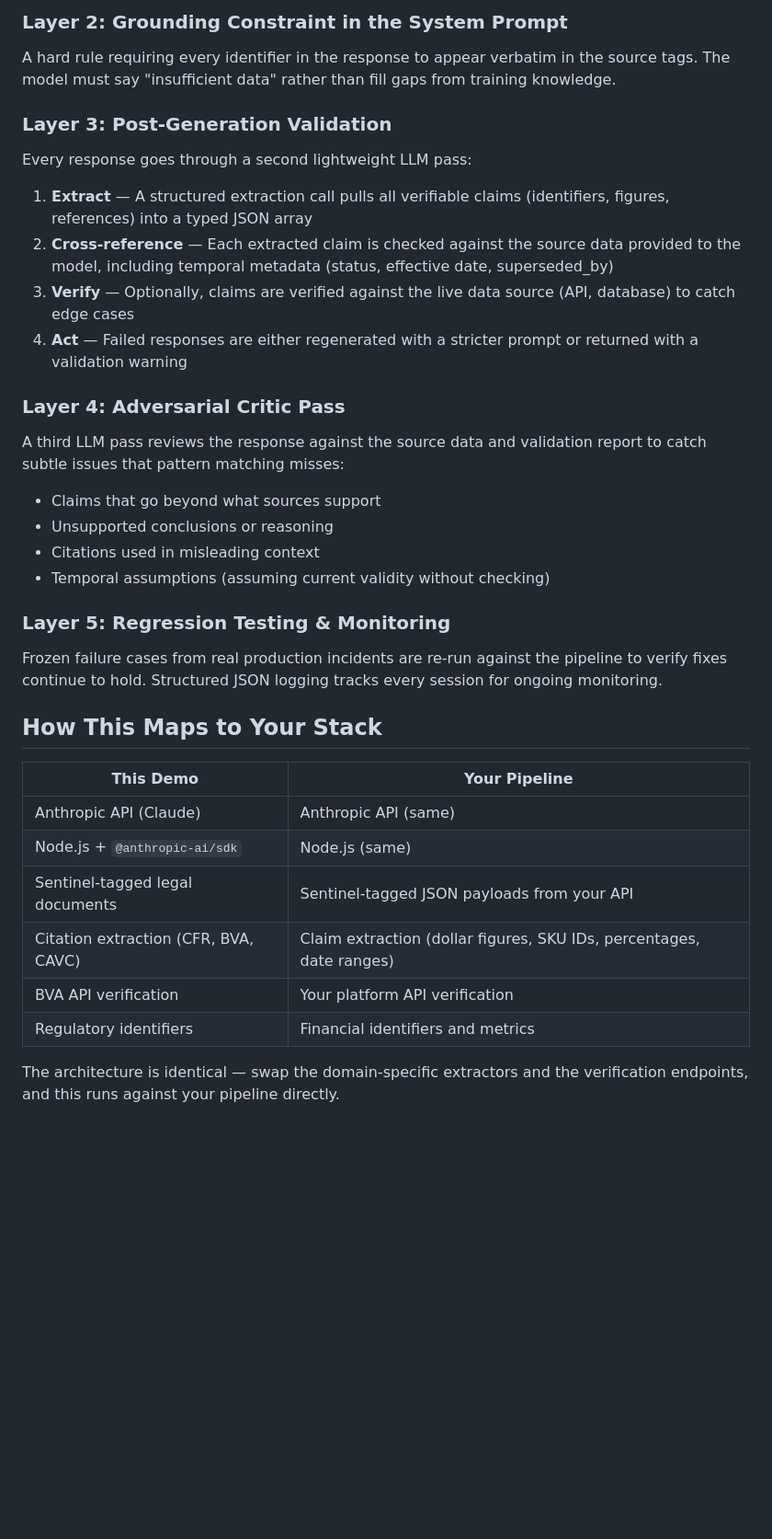
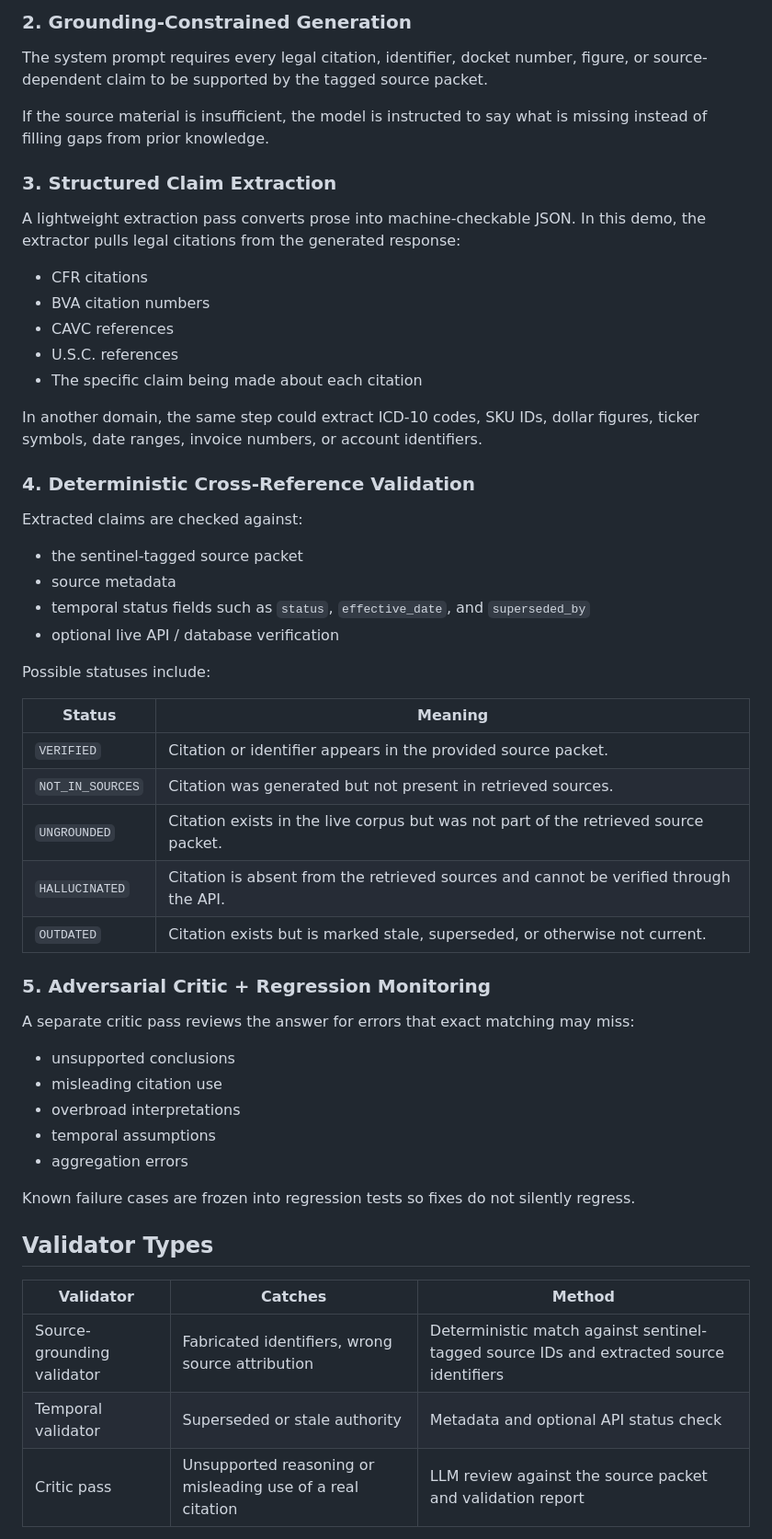
Before and after one commit to va2ai/bva-citation-validator, a Markdown page: README.md, the part around one of its changes. Shown at 92% size. Rendered like a GitHub page; blank space fills up the shorter version.

```diff
--- a/README.md
+++ b/README.md
@@ -35,33 +59,58 @@ This gives the model unambiguous anchoring points, eliminating the context bound
 
-### Layer 2: Grounding Constraint in the System Prompt
-A hard rule requiring every identifier in the response to appear verbatim in the source tags. The model must say "insufficient data" rather than fill gaps from training knowledge.
+### 2. Grounding-Constrained Generation
 
-### Layer 3: Post-Generation Validation
-Every response goes through a second lightweight LLM pass:
-1. **Extract** — A structured extraction call pulls all verifiable claims (identifiers, figures, references) into a typed JSON array
-2. **Cross-reference** — Each extracted claim is checked against the source data provided to the model, including temporal metadata (status, effective date, superseded_by)
-3. **Verify** — Optionally, claims are verified against the live data source (API, database) to catch edge cases
-4. **Act** — Failed responses are either regenerated with a stricter prompt or returned with a validation warning
+The system prompt requires every legal citation, identifier, docket number, figure, or source-dependent claim to be supported by the tagged source packet.
 
-### Layer 4: Adversarial Critic Pass
-A third LLM pass reviews the response against the source data and validation report to catch subtle issues that pattern matching misses:
-- Claims that go beyond what sources support
-- Unsupported conclusions or reasoning
-- Citations used in misleading context
-- Temporal assumptions (assuming current validity without checking)
+If the source material is insufficient, the model is instructed to say what is missing instead of filling gaps from prior knowledge.
 
-### Layer 5: Regression Testing & Monitoring
-Frozen failure cases from real production incidents are re-run against the pipeline to verify fixes continue to hold. Structured JSON logging tracks every session for ongoing monitoring.
+### 3. Structured Claim Extraction
 
-## How This Maps to Your Stack
+A lightweight extraction pass converts prose into machine-checkable JSON. In this demo, the extractor pulls legal citations from the generated response:
 
-| This Demo | Your Pipeline |
-|---|---|
-| Anthropic API (Claude) | Anthropic API (same) |
-| Node.js + `@anthropic-ai/sdk` | Node.js (same) |
-| Sentinel-tagged legal documents | Sentinel-tagged JSON payloads from your API |
-| Citation extraction (CFR, BVA, CAVC) | Claim extraction (dollar figures, SKU IDs, percentages, date ranges) |
-| BVA API verification | Your platform API verification |
-| Regulatory identifiers | Financial identifiers and metrics |
+* CFR citations
+* BVA citation numbers
+* CAVC references
+* U.S.C. references
+* The specific claim being made about each citation
 
-The architecture is identical — swap the domain-specific extractors and the verification endpoints, and this runs against your pipeline directly.
+In another domain, the same step could extract ICD-10 codes, SKU IDs, dollar figures, ticker symbols, date ranges, invoice numbers, or account identifiers.
+
+### 4. Deterministic Cross-Reference Validation
+
+Extracted claims are checked against:
+
+* the sentinel-tagged source packet
+* source metadata
+* temporal status fields such as `status`, `effective_date`, and `superseded_by`
+* optional live API / database verification
+
+Possible statuses include:
+
+| Status           | Meaning                                                                               |
+| ---------------- | ------------------------------------------------------------------------------------- |
+| `VERIFIED`       | Citation or identifier appears in the provided source packet.                         |
+| `NOT_IN_SOURCES` | Citation was generated but not present in retrieved sources.                          |
+| `UNGROUNDED`     | Citation exists in the live corpus but was not part of the retrieved source packet.   |
+| `HALLUCINATED`   | Citation is absent from the retrieved sources and cannot be verified through the API. |
+| `OUTDATED`       | Citation exists but is marked stale, superseded, or otherwise not current.            |
+
+### 5. Adversarial Critic + Regression Monitoring
+
+A separate critic pass reviews the answer for errors that exact matching may miss:
+
+* unsupported conclusions
+* misleading citation use
+* overbroad interpretations
+* temporal assumptions
+* aggregation errors
+
+Known failure cases are frozen into regression tests so fixes do not silently regress.
+
+## Validator Types
+
+| Validator                  | Catches                                                    | Method                                                                                  |
+| -------------------------- | ---------------------------------------------------------- | --------------------------------------------------------------------------------------- |
+| Source-grounding validator | Fabricated identifiers, wrong source attribution           | Deterministic match against sentinel-tagged source IDs and extracted source identifiers |
+| Temporal validator         | Superseded or stale authority                              | Metadata and optional API status check                                                  |
+| Critic pass                | Unsupported reasoning or misleading use of a real citation | LLM review against the source packet and validation report                              |
+
```
Also changed, not shown: other parts of README.md (+259 -120 lines).
